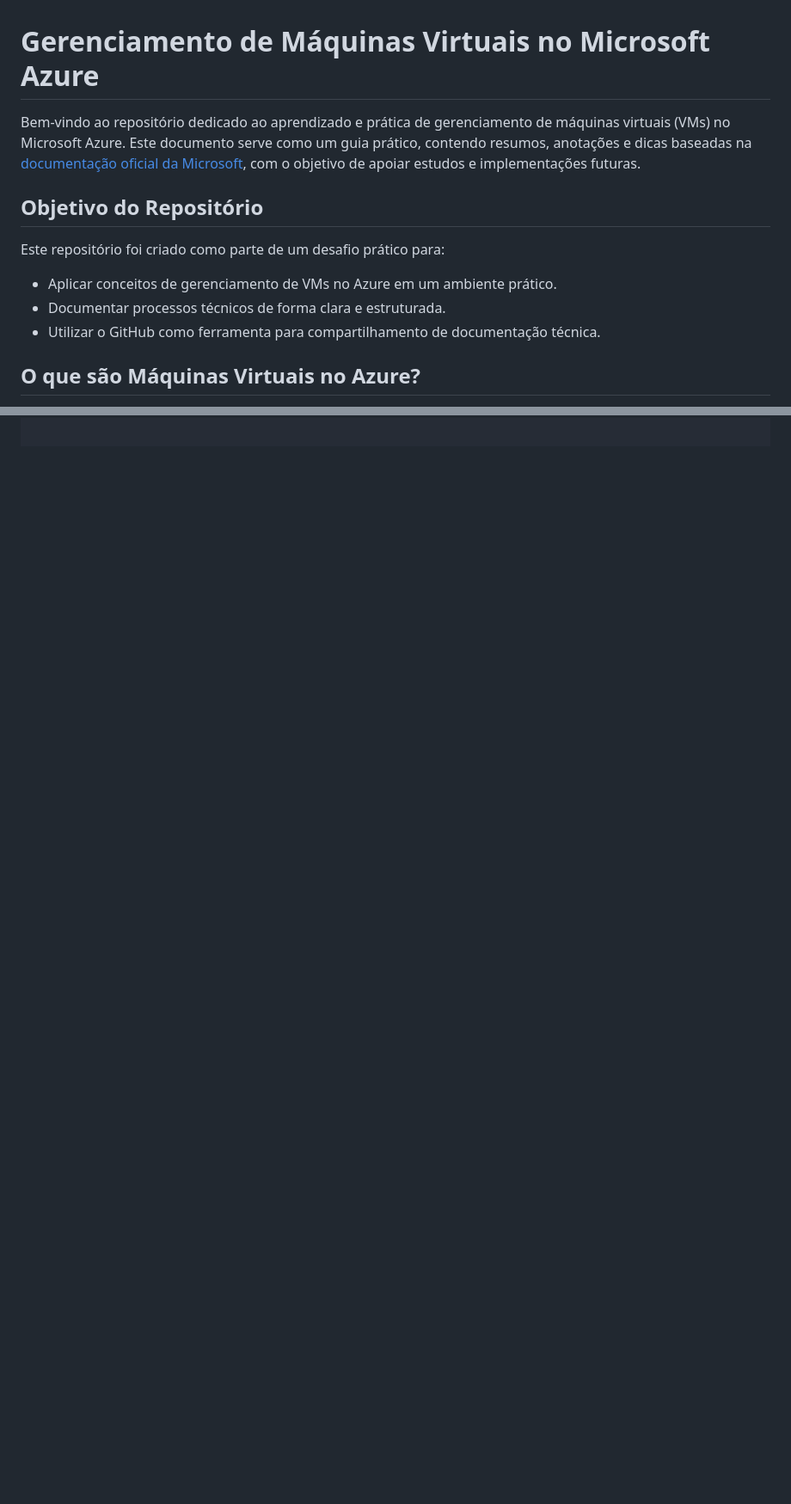
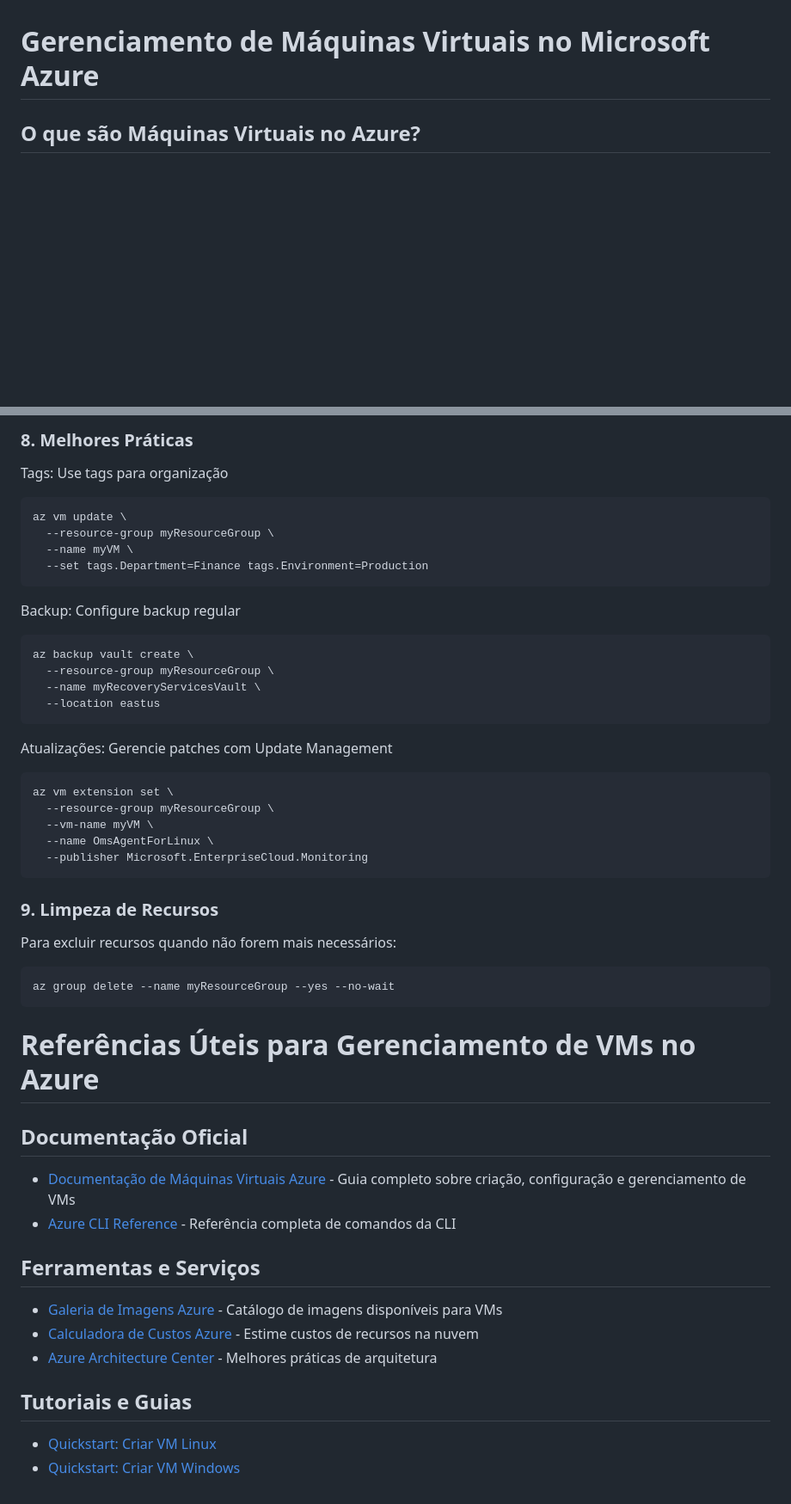
Before and after one commit to led-21/trilha-net-dio, a Markdown page: trilha-azure/VitualMachine.md, 2 parts joined by grey strips. Shown at 86% size. Drawn GitHub-style; blank space fills up the shorter version.

````diff
--- a/trilha-azure/VitualMachine.md
+++ b/trilha-azure/VitualMachine.md
@@ -1,13 +1,4 @@
 # Gerenciamento de Máquinas Virtuais no Microsoft Azure
-
-Bem-vindo ao repositório dedicado ao aprendizado e prática de gerenciamento de máquinas virtuais (VMs) no Microsoft Azure. Este documento serve como um guia prático, contendo resumos, anotações e dicas baseadas na [documentação oficial da Microsoft](https://docs.microsoft.com/azure/virtual-machines), com o objetivo de apoiar estudos e implementações futuras.
-
-## Objetivo do Repositório
-
-Este repositório foi criado como parte de um desafio prático para:
-- Aplicar conceitos de gerenciamento de VMs no Azure em um ambiente prático.
-- Documentar processos técnicos de forma clara e estruturada.
-- Utilizar o GitHub como ferramenta para compartilhamento de documentação técnica.
 
 ## O que são Máquinas Virtuais no Azure?
 
@@ -60,0 +196,50 @@ az vm create \
+### 8. Melhores Práticas
+Tags: Use tags para organização
+
+```bash
+az vm update \
+  --resource-group myResourceGroup \
+  --name myVM \
+  --set tags.Department=Finance tags.Environment=Production
+```
+
+Backup: Configure backup regular
+
+```bash
+az backup vault create \
+  --resource-group myResourceGroup \
+  --name myRecoveryServicesVault \
+  --location eastus
+```
+
+Atualizações: Gerencie patches com Update Management
+
+```bash
+az vm extension set \
+  --resource-group myResourceGroup \
+  --vm-name myVM \
+  --name OmsAgentForLinux \
+  --publisher Microsoft.EnterpriseCloud.Monitoring
+```
+
+### 9. Limpeza de Recursos
+Para excluir recursos quando não forem mais necessários:
+
+```bash
+az group delete --name myResourceGroup --yes --no-wait
+```
+
+# Referências Úteis para Gerenciamento de VMs no Azure
+
+## Documentação Oficial
+- [Documentação de Máquinas Virtuais Azure](https://docs.microsoft.com/azure/virtual-machines/) - Guia completo sobre criação, configuração e gerenciamento de VMs
+- [Azure CLI Reference](https://docs.microsoft.com/cli/azure/reference-index) - Referência completa de comandos da CLI
+
+## Ferramentas e Serviços
+- [Galeria de Imagens Azure](https://azuremarketplace.microsoft.com/) - Catálogo de imagens disponíveis para VMs
+- [Calculadora de Custos Azure](https://azure.microsoft.com/pricing/calculator/) - Estime custos de recursos na nuvem
+- [Azure Architecture Center](https://docs.microsoft.com/azure/architecture/) - Melhores práticas de arquitetura
+
+## Tutoriais e Guias
+- [Quickstart: Criar VM Linux](https://docs.microsoft.com/azure/virtual-machines/linux/quick-create-cli)
+- [Quickstart: Criar VM Windows](https://docs.microsoft.com/azure/virtual-machines/windows/quick-create-cli)
````
Also changed, not shown: other parts of trilha-azure/VitualMachine.md (+144 -0 lines).
